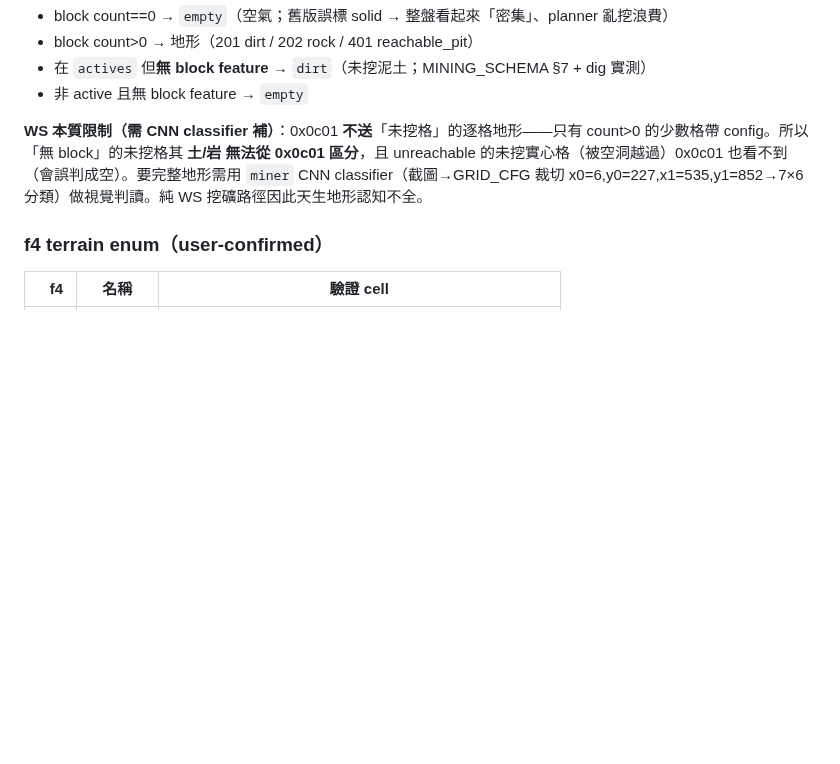
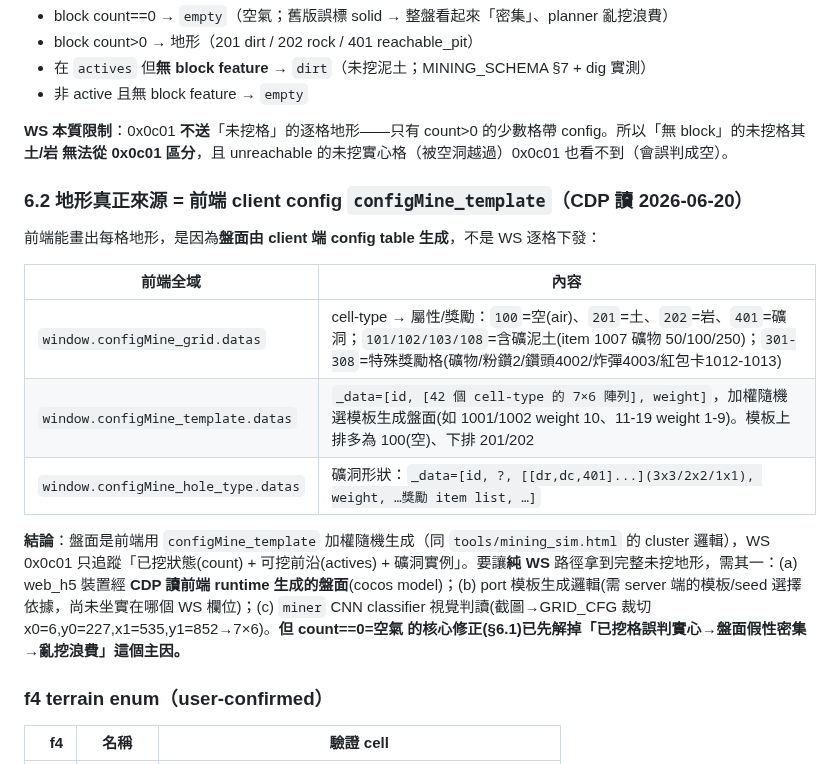
Before and after one commit to Eric25741629/ushroom-Hero, a Markdown page: docs/protocol/MINING_SCHEMA.md, the part around the change. Drawn GitHub-style; blank space fills up the shorter version.

Commit message:
docs(mining): 地形真正來源=client configMine_template 加權隨機生成 (CDP 2026-06-20)

```diff
--- a/docs/protocol/MINING_SCHEMA.md
+++ b/docs/protocol/MINING_SCHEMA.md
@@ -113,7 +113,19 @@ f6 varint = ?（觀測 = 0）
 - 在 `actives` 但**無 block feature** → `dirt`（未挖泥土；MINING_SCHEMA §7 + dig 實測）
 - 非 active 且無 block feature → `empty`
 
-**WS 本質限制（需 CNN classifier 補）**：0x0c01 **不送**「未挖格」的逐格地形——只有 count>0 的少數格帶 config。所以「無 block」的未挖格其 **土/岩 無法從 0x0c01 區分**，且 unreachable 的未挖實心格（被空洞越過）0x0c01 也看不到（會誤判成空）。要完整地形需用 `miner` CNN classifier（截圖→GRID_CFG 裁切 x0=6,y0=227,x1=535,y1=852→7×6 分類）做視覺判讀。純 WS 挖礦路徑因此天生地形認知不全。
+**WS 本質限制**：0x0c01 **不送**「未挖格」的逐格地形——只有 count>0 的少數格帶 config。所以「無 block」的未挖格其 **土/岩 無法從 0x0c01 區分**，且 unreachable 的未挖實心格（被空洞越過）0x0c01 也看不到（會誤判成空）。
+
+### 6.2 地形真正來源 = 前端 client config `configMine_template`（CDP 讀 2026-06-20）
+
+前端能畫出每格地形，是因為**盤面由 client 端 config table 生成**，不是 WS 逐格下發：
+
+| 前端全域 | 內容 |
+|---|---|
+| `window.configMine_grid.datas` | cell-type → 屬性/獎勵：`100`=空(air)、`201`=土、`202`=岩、`401`=礦洞；`101/102/103/108`=含礦泥土(item 1007 礦物 50/100/250)；`301-308`=特殊獎勵格(礦物/粉鑽2/鑽頭4002/炸彈4003/紅包卡1012-1013) |
+| `window.configMine_template.datas` | `_data=[id, [42 個 cell-type 的 7×6 陣列], weight]`，加權隨機選模板生成盤面(如 1001/1002 weight 10、11-19 weight 1-9)。模板上排多為 100(空)、下排 201/202 |
+| `window.configMine_hole_type.datas` | 礦洞形狀：`_data=[id, ?, [[dr,dc,401]...](3x3/2x2/1x1), weight, …獎勵 item list, …]` |
+
+**結論**：盤面是前端用 `configMine_template` 加權隨機生成（同 `tools/mining_sim.html` 的 cluster 邏輯），WS 0x0c01 只追蹤「已挖狀態(count) + 可挖前沿(actives) + 礦洞實例」。要讓**純 WS** 路徑拿到完整未挖地形，需其一：(a) web_h5 裝置經 **CDP 讀前端 runtime 生成的盤面**(cocos model)；(b) port 模板生成邏輯(需 server 端的模板/seed 選擇依據，尚未坐實在哪個 WS 欄位)；(c) `miner` CNN classifier 視覺判讀(截圖→GRID_CFG 裁切 x0=6,y0=227,x1=535,y1=852→7×6)。**但 count==0=空氣 的核心修正(§6.1)已先解掉「已挖格誤判實心→盤面假性密集→亂挖浪費」這個主因。**
 
 ### f4 terrain enum（user-confirmed）
 
```
